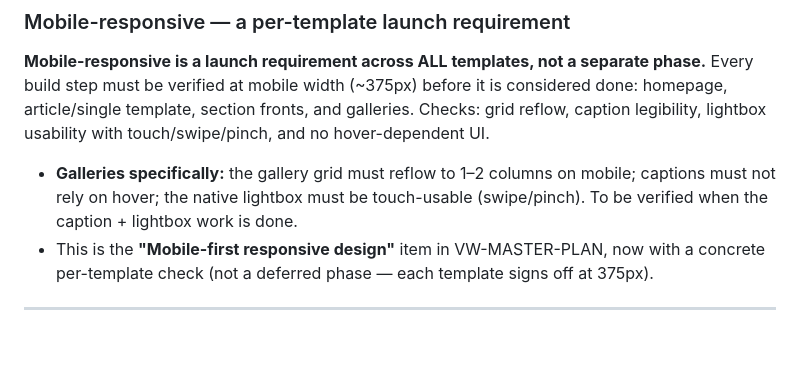
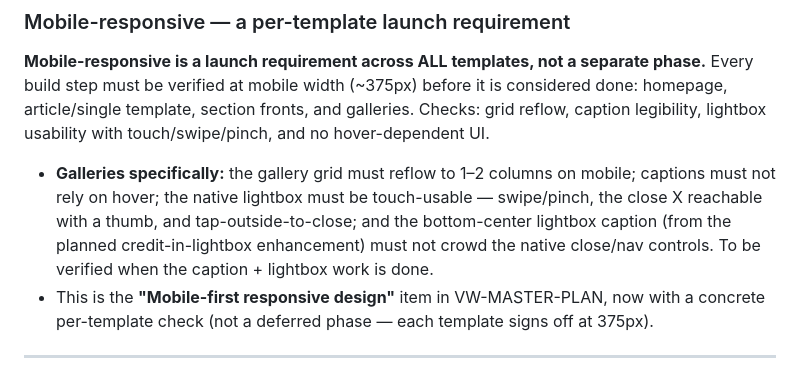
Before and after one commit to ricardokay/vw-rebuild, a Markdown page: PROJECT-LOG.md, the part around the change. GitHub-like rendering; blank space fills up the shorter version.

Commit message:
Log mobile-responsive as a per-template launch requirement

```diff
--- a/PROJECT-LOG.md
+++ b/PROJECT-LOG.md
@@ -1219,7 +1219,7 @@ Read-only SELECT confirmed: **5,899 total comments — 5,598 pending, 301 approv
 
 **Mobile-responsive is a launch requirement across ALL templates, not a separate phase.** Every build step must be verified at mobile width (~375px) before it is considered done: homepage, article/single template, section fronts, and galleries. Checks: grid reflow, caption legibility, lightbox usability with touch/swipe/pinch, and no hover-dependent UI.
 
-- **Galleries specifically:** the gallery grid must reflow to 1–2 columns on mobile; captions must not rely on hover; the native lightbox must be touch-usable (swipe/pinch). To be verified when the caption + lightbox work is done.
+- **Galleries specifically:** the gallery grid must reflow to 1–2 columns on mobile; captions must not rely on hover; the native lightbox must be touch-usable — swipe/pinch, the close X reachable with a thumb, and tap-outside-to-close; and the bottom-center lightbox caption (from the planned credit-in-lightbox enhancement) must not crowd the native close/nav controls. To be verified when the caption + lightbox work is done.
 - This is the **"Mobile-first responsive design"** item in VW-MASTER-PLAN, now with a concrete per-template check (not a deferred phase — each template signs off at 375px).
 
 ---
```
